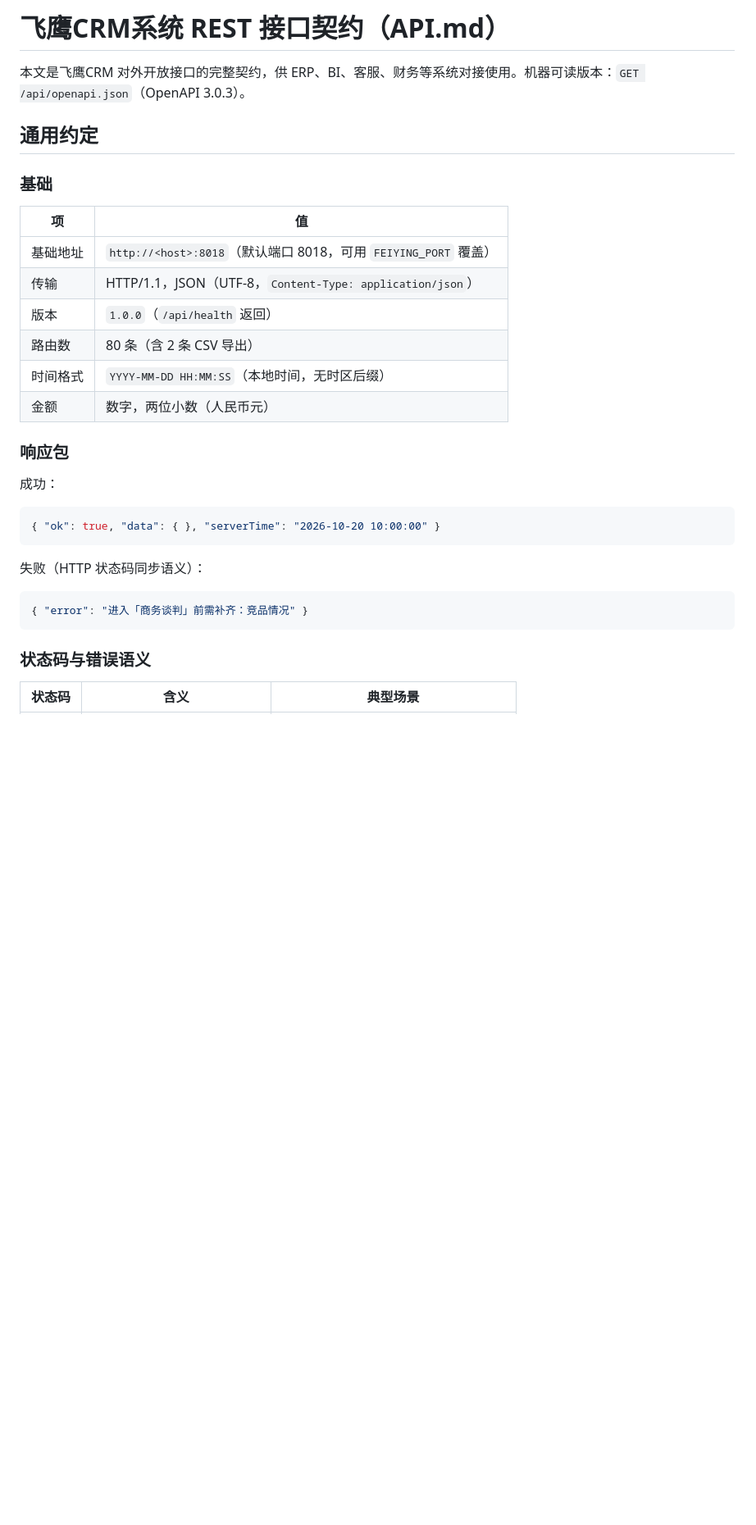
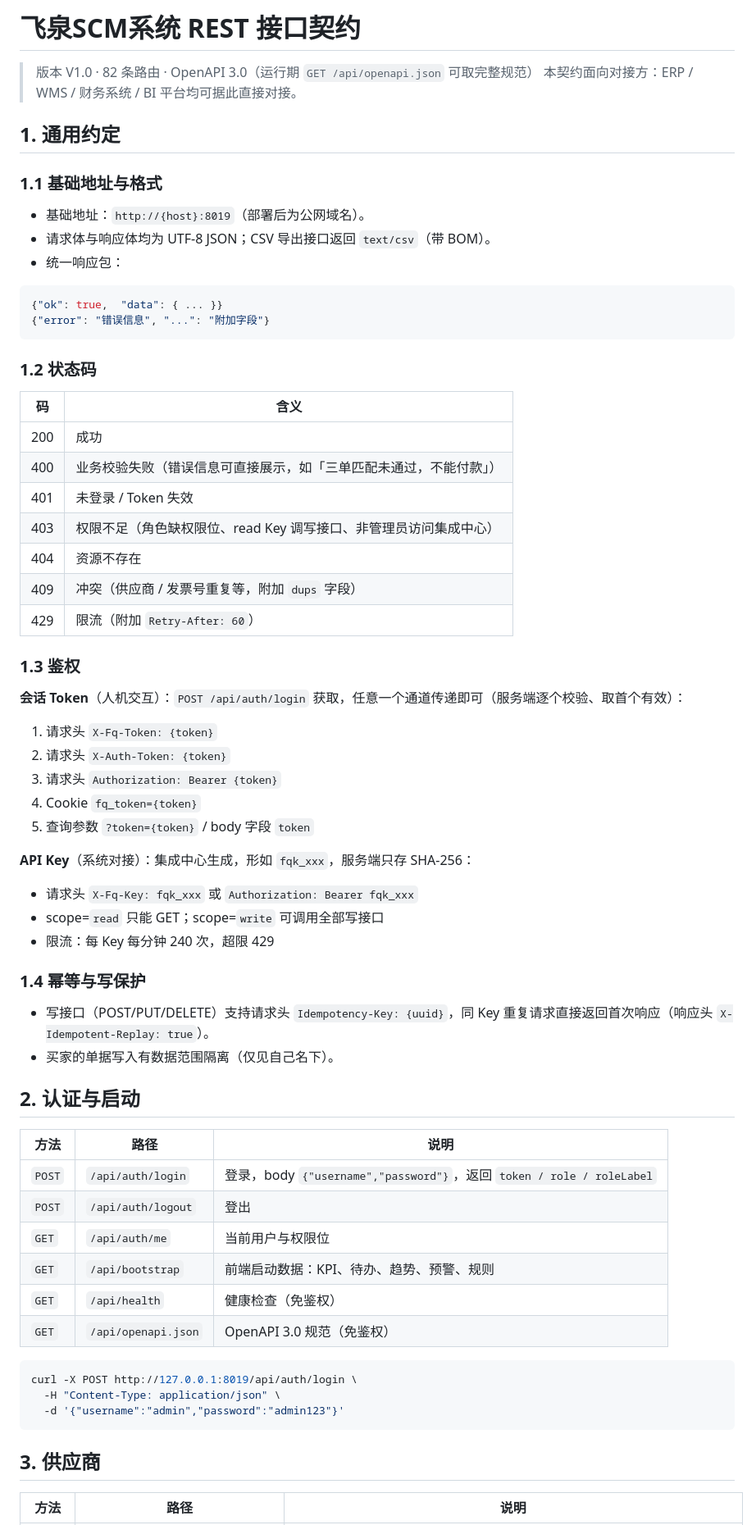
Before and after one commit to dukema81/feiying-crm, a Markdown page: docs/API.md, the part around one of its changes. Shown at 82% size. GitHub-like rendering; blank space fills up the shorter version.

Commit message:
feat: 飞泉SCM V1.0（供应商到付款全流程 + 三单匹配 + 三层集成通道）
docs/API.md

````diff
--- a/docs/API.md
+++ b/docs/API.md
@@ -1,35 +1,72 @@
-# 飞鹰CRM系统 REST 接口契约（API.md）
+# 飞泉SCM系统 REST 接口契约
 
-本文是飞鹰CRM 对外开放接口的完整契约，供 ERP、BI、客服、财务等系统对接使用。机器可读版本：`GET /api/openapi.json`（OpenAPI 3.0.3）。
+> 版本 V1.0 · 82 条路由 · OpenAPI 3.0（运行期 `GET /api/openapi.json` 可取完整规范）
+> 本契约面向对接方：ERP / WMS / 财务系统 / BI 平台均可据此直接对接。
 
-## 通用约定
+## 1. 通用约定
 
-### 基础
+### 1.1 基础地址与格式
 
-| 项 | 值 |
-|---|---|
-| 基础地址 | `http://<host>:8018`（默认端口 8018，可用 `FEIYING_PORT` 覆盖） |
-| 传输 | HTTP/1.1，JSON（UTF-8，`Content-Type: application/json`） |
-| 版本 | `1.0.0`（`/api/health` 返回） |
-| 路由数 | 80 条（含 2 条 CSV 导出） |
-| 时间格式 | `YYYY-MM-DD HH:MM:SS`（本地时间，无时区后缀） |
-| 金额 | 数字，两位小数（人民币元） |
-
-### 响应包
-
-成功：
+- 基础地址：`http://{host}:8019`（部署后为公网域名）。
+- 请求体与响应体均为 UTF-8 JSON；CSV 导出接口返回 `text/csv`（带 BOM）。
+- 统一响应包：
 
 ```json
-{ "ok": true, "data": { }, "serverTime": "2026-10-20 10:00:00" }
+{"ok": true,  "data": { ... }}
+{"error": "错误信息", "...": "附加字段"}
 ```
 
-失败（HTTP 状态码同步语义）：
+### 1.2 状态码
 
-```json
-{ "error": "进入「商务谈判」前需补齐：竞品情况" }
+| 码 | 含义 |
+|---|---|
+| 200 | 成功 |
+| 400 | 业务校验失败（错误信息可直接展示，如「三单匹配未通过，不能付款」） |
+| 401 | 未登录 / Token 失效 |
+| 403 | 权限不足（角色缺权限位、read Key 调写接口、非管理员访问集成中心） |
+| 404 | 资源不存在 |
+| 409 | 冲突（供应商 / 发票号重复等，附加 `dups` 字段） |
+| 429 | 限流（附加 `Retry-After: 60`） |
+
+### 1.3 鉴权
+
+**会话 Token**（人机交互）：`POST /api/auth/login` 获取，任意一个通道传递即可（服务端逐个校验、取首个有效）：
+
+1. 请求头 `X-Fq-Token: {token}`
+2. 请求头 `X-Auth-Token: {token}`
+3. 请求头 `Authorization: Bearer {token}`
+4. Cookie `fq_token={token}`
+5. 查询参数 `?token={token}` / body 字段 `token`
+
+**API Key**（系统对接）：集成中心生成，形如 `fqk_xxx`，服务端只存 SHA-256：
+
+- 请求头 `X-Fq-Key: fqk_xxx` 或 `Authorization: Bearer fqk_xxx`
+- scope=`read` 只能 GET；scope=`write` 可调用全部写接口
+- 限流：每 Key 每分钟 240 次，超限 429
+
+### 1.4 幂等与写保护
+
+- 写接口（POST/PUT/DELETE）支持请求头 `Idempotency-Key: {uuid}`，同 Key 重复请求直接返回首次响应（响应头 `X-Idempotent-Replay: true`）。
+- 买家的单据写入有数据范围隔离（仅见自己名下）。
+
+## 2. 认证与启动
+
+| 方法 | 路径 | 说明 |
+|---|---|---|
+| `POST` | `/api/auth/login` | 登录，body `{"username","password"}`，返回 `token / role / roleLabel` |
+| `POST` | `/api/auth/logout` | 登出 |
+| `GET` | `/api/auth/me` | 当前用户与权限位 |
+| `GET` | `/api/bootstrap` | 前端启动数据：KPI、待办、趋势、预警、规则 |
+| `GET` | `/api/health` | 健康检查（免鉴权） |
+| `GET` | `/api/openapi.json` | OpenAPI 3.0 规范（免鉴权） |
+
+```bash
+curl -X POST http://127.0.0.1:8019/api/auth/login \
+  -H "Content-Type: application/json" \
+  -d '{"username":"admin","password":"admin123"}'
 ```
 
-### 状态码与错误语义
+## 3. 供应商
 
-| 状态码 | 含义 | 典型场景 |
+| 方法 | 路径 | 说明 |
 |---|---|---|
````
Also changed, not shown: other parts of docs/API.md (+230 -324 lines).
